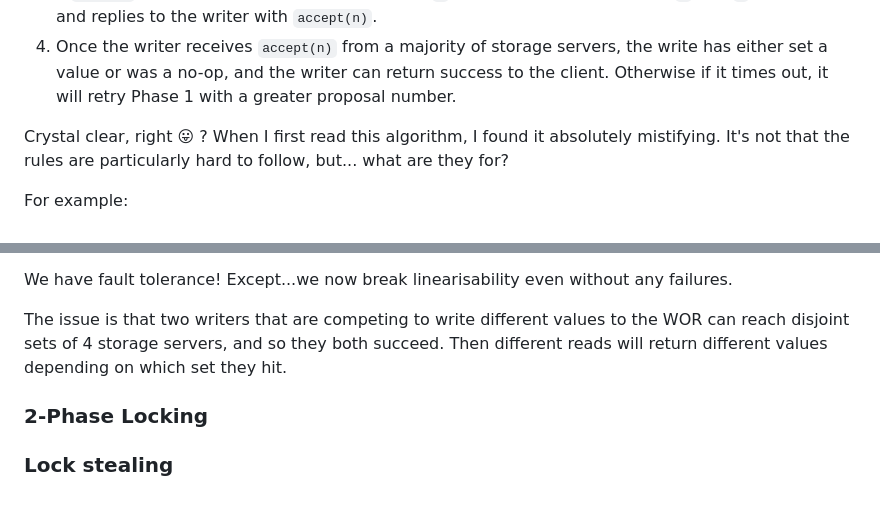
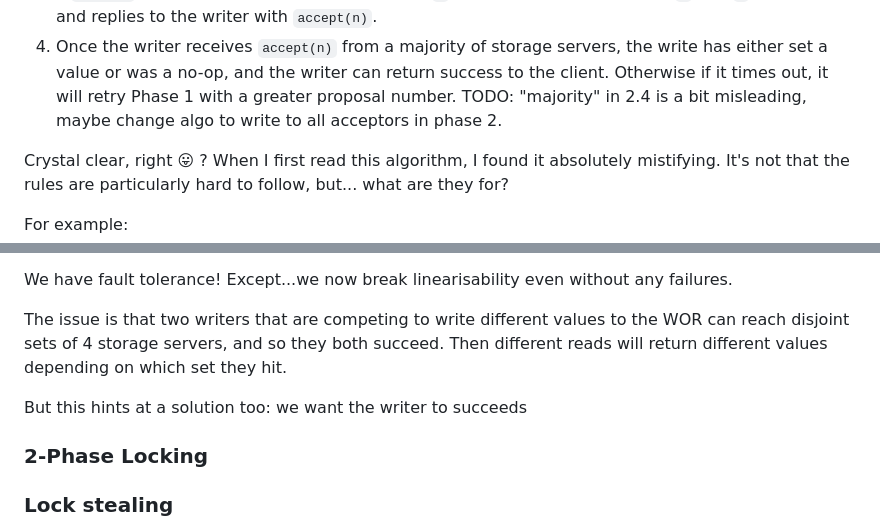
Before and after one commit to SystemFw/blog, a Markdown page: content/staging/paxos-failures.md, 2 parts joined by grey strips. Rendered like a GitHub page; blank space fills up the shorter version.

Commit message:
Decide which version of Synod to describe wrt phase 2 quorum

```diff
--- a/content/staging/paxos-failures.md
+++ b/content/staging/paxos-failures.md
@@ -215,6 +215,7 @@ algorithm proceeds as follows:
    servers, the write has either set a value or was a no-op, and the
    writer can return success to the client. Otherwise if it times out,
    it will retry Phase 1 with a greater proposal number.
+TODO: "majority" in 2.4 is a bit misleading, maybe change algo to write to all acceptors in phase 2.
 
 Crystal clear, right 😛 ? When I first read this algorithm, I
 found it absolutely mistifying. It's not that the rules are
@@ -331,6 +332,8 @@ values to the WOR can reach disjoint sets of 4 storage servers, and so
 they both succeed. Then different reads will return different values
 depending on which set they hit.
 
+But this hints at a solution too: we want the writer to succeeds
+
 ### 2-Phase Locking
 
 ### Lock stealing
```
